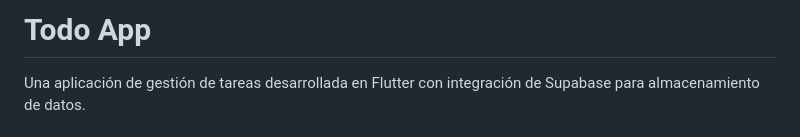
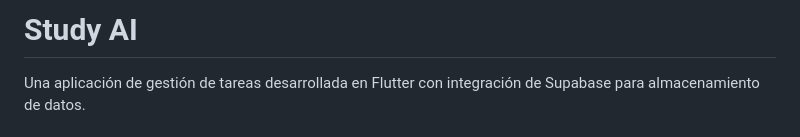
Before and after one commit to Julian-Escobar22/Final_Flutter, a Markdown page: README.md, the part around the change. Rendered like a GitHub page.

```diff
--- a/README.md
+++ b/README.md
@@ -1,4 +1,4 @@
-# Todo App
+# Study AI
 
 Una aplicación de gestión de tareas desarrollada en Flutter con integración de Supabase para almacenamiento de datos.
 
```
